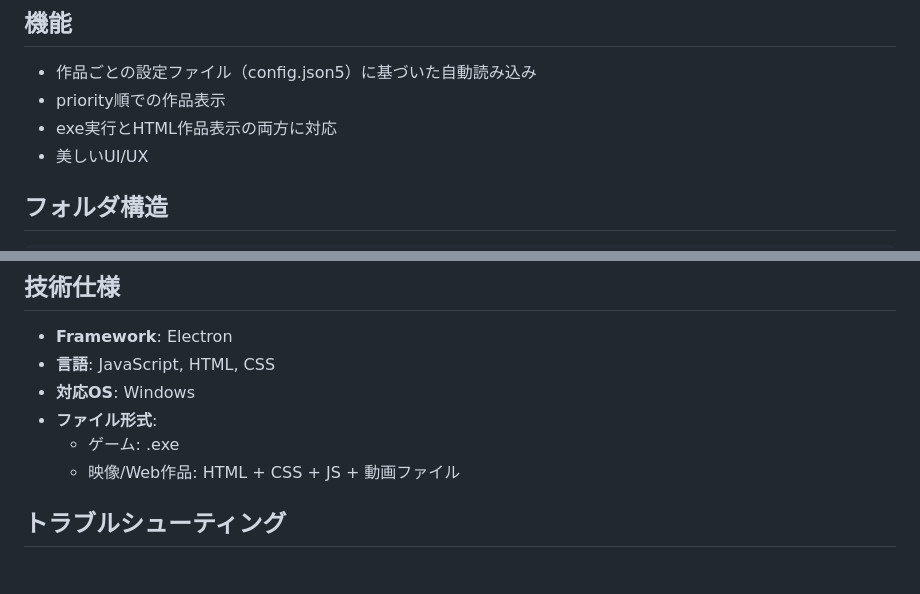
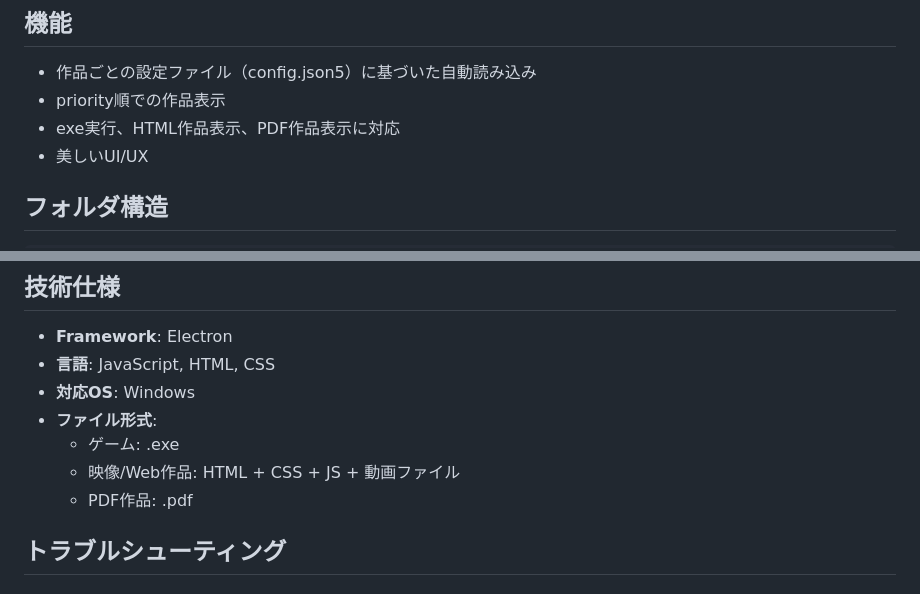
Before and after one commit to nanatsu8/EXLauncher, a Markdown page: exhibition-launcher/README.md, 2 parts joined by grey strips. Drawn GitHub-style.

```diff
--- a/exhibition-launcher/README.md
+++ b/exhibition-launcher/README.md
@@ -6,7 +6,7 @@
 
 - 作品ごとの設定ファイル（config.json5）に基づいた自動読み込み
 - priority順での作品表示
-- exe実行とHTML作品表示の両方に対応
+- exe実行、HTML作品表示、PDF作品表示に対応
 - 美しいUI/UX
 
 ## フォルダ構造
@@ -122,6 +140,7 @@ npm run build
 - **ファイル形式**:
   - ゲーム: .exe
   - 映像/Web作品: HTML + CSS + JS + 動画ファイル
+  - PDF作品: .pdf
 
 ## トラブルシューティング
 
```
Also changed, not shown: other parts of exhibition-launcher/README.md (+23 -1 lines).
